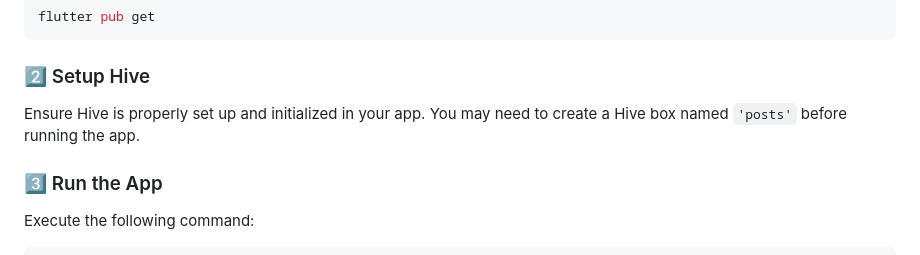
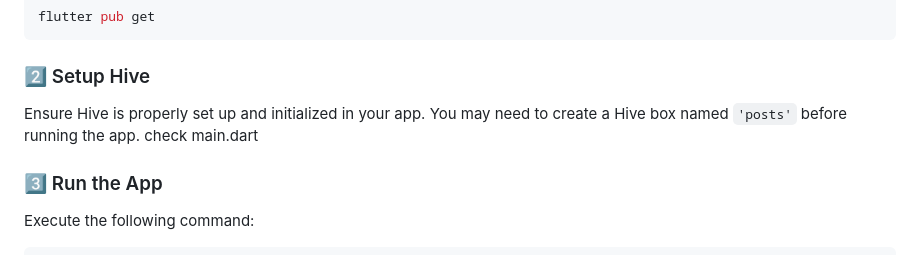
Before and after one commit to techwithlanre/alveum, a Markdown page: README.md, the part around the change. Rendered like a GitHub page.

Commit message:
Initial commit

````diff
--- a/README.md
+++ b/README.md
@@ -90,7 +90,7 @@ flutter pub get
 ```
 
 ### 2️⃣ Setup Hive
-Ensure Hive is properly set up and initialized in your app. You may need to create a Hive box named `'posts'` before running the app.
+Ensure Hive is properly set up and initialized in your app. You may need to create a Hive box named `'posts'` before running the app. check main.dart
 
 ### 3️⃣ Run the App
 Execute the following command:
````
